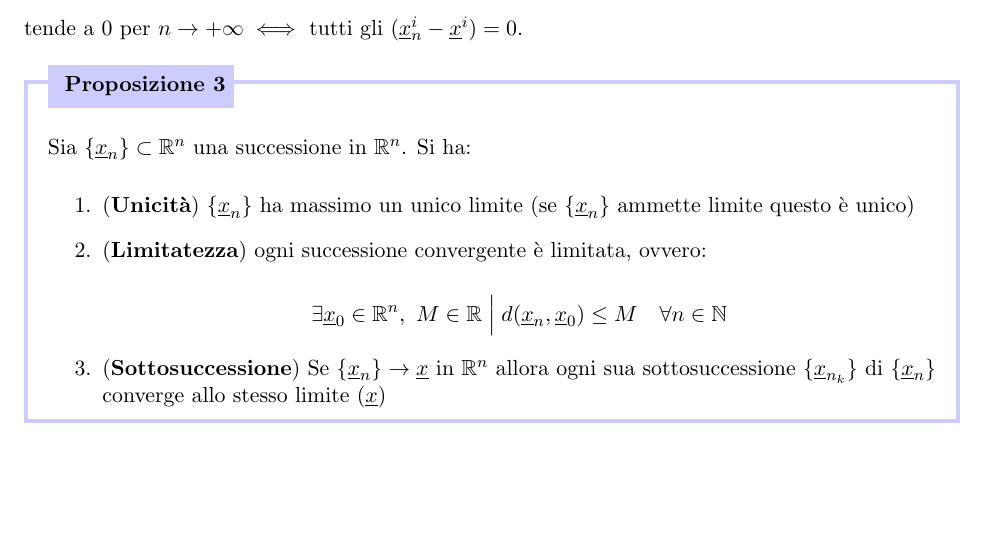
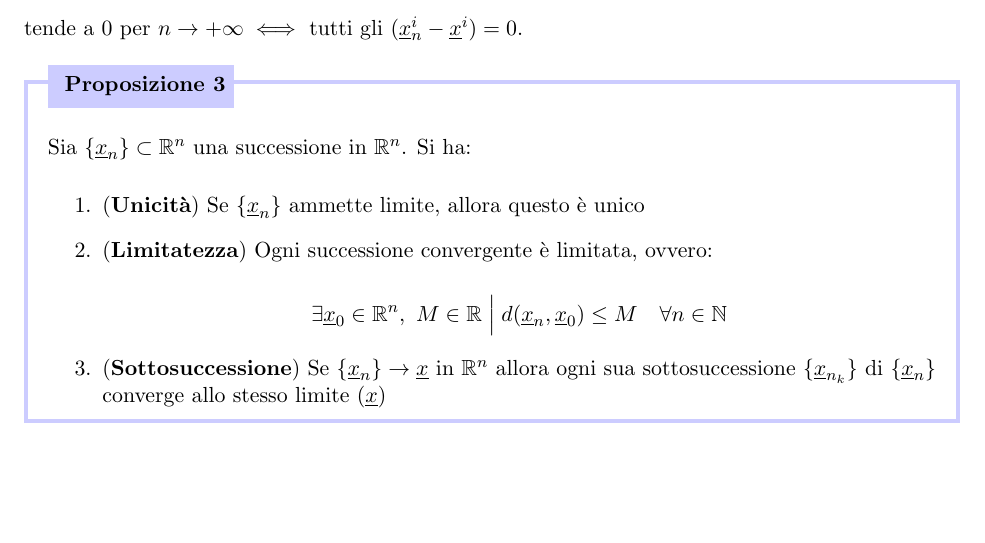
Before and after one commit to beryxz/appunti-analisi-2, a LaTeX document (appunti-analisi.tex, which reads argomenti/calcolo-infinitesimale/spazio-metrico.tex): part of page 61 of 180, cut so that both start at the same text. Compiled offline with pdfLaTeX.

Commit message:
fix(calcolo-infinitesimale): definizione unicità successione

```diff
--- a/argomenti/calcolo-infinitesimale/spazio-metrico.tex
+++ b/argomenti/calcolo-infinitesimale/spazio-metrico.tex
@@ -91,8 +91,8 @@ tende a 0 per \(n \to +\infty \iff \) tutti gli \((\ux_{n}^{i} - \ux^{i}) =0\).
 \proposizione{}{ Sia \( \{\ux_n\} \subset \Rn \) una successione in \(\Rn \). Si ha:
 
     \begin{enumerate}
-        \item (\textbf{Unicità}) \( \{\ux_n\} \) ha massimo un unico limite (se \( \{\ux_n\} \) ammette limite questo è unico)
-        \item (\textbf{Limitatezza}) ogni successione convergente è limitata, ovvero:
+        \item (\textbf{Unicità}) Se \( \{\ux_n\} \) ammette limite, allora questo è unico
+        \item (\textbf{Limitatezza}) Ogni successione convergente è limitata, ovvero:
 
               \[
                   \exists \ux_0 \in \Rn ,\ M \in \R
```
